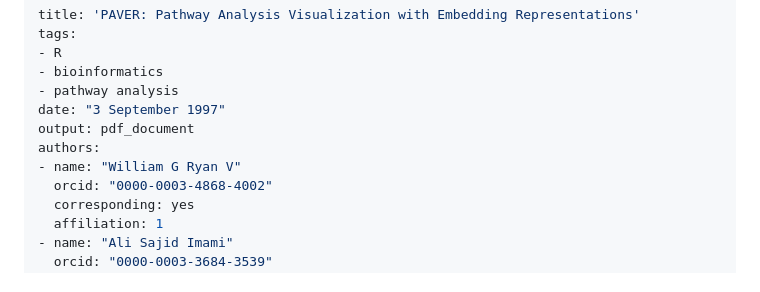
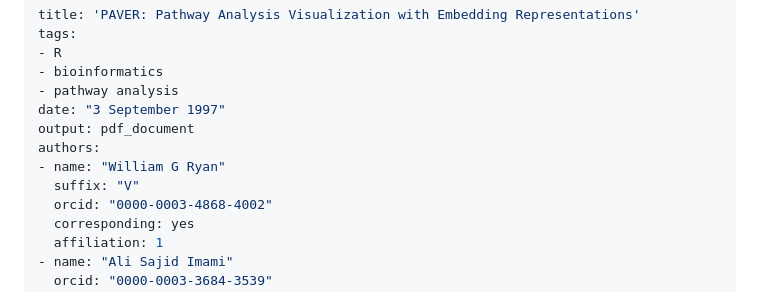
Before and after one commit to willgryan/PAVER, a Markdown page: joss/paper.md, the part around the change. Drawn GitHub-style.

Commit message:
Fix authors suffix

```diff
--- a/joss/paper.md
+++ b/joss/paper.md
@@ -7,7 +7,8 @@ tags:
 date: "3 September 1997"
 output: pdf_document
 authors:
-- name: "William G Ryan V"
+- name: "William G Ryan"
+  suffix: "V"
   orcid: "0000-0003-4868-4002"
   corresponding: yes
   affiliation: 1
```
